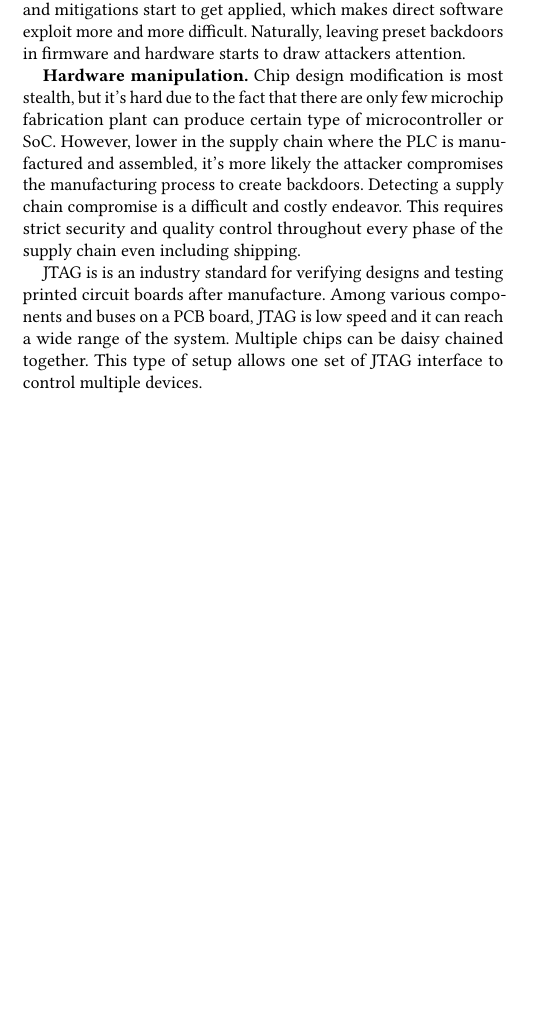
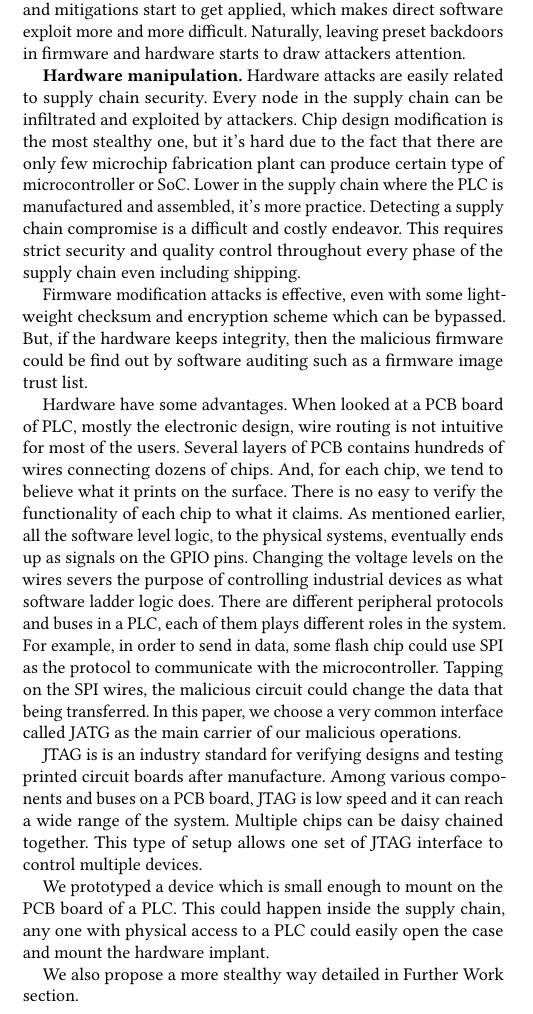
Before and after one commit to whensungoesdown/PLC-HW-Implant, a LaTeX paper (main.tex, which reads sources/background.tex): part of one column of page 2 of 2 before the commit and part of one column of page 2 of 3 after it, cut so that both start at the same text, the shorter picture padded with empty space. Compiled offline with pdfLaTeX.

Commit message:
background

```diff
--- a/sources/background.tex
+++ b/sources/background.tex
@@ -32,7 +32,14 @@ In general, to compromise an industrial control system, attacks could been categ
 \textbf{Software Exploitation.} Many attacking surfaces exist in this category. In the past, due to the lack of security measure, attackers can connect to PLC and use the existing mechanism to load a new ladder logic or module to run, \textcolor{red}{cite simens}. Or, there are many network faced services such as CAN bus or a web portal may potentially have vulnerability in their implementation. By exploiting the vulnerabilities, attackers could first win part of the PLC and then further gain control of the real-time microcontroller which directly controls the physical industrial devices \textcolor{red}{cite simens}. These type of attack is straight forward and effective. But the problem is that direct network access is required. Network isolation is a common practice in vital industrial systems. It's still possible to make a successful attack, for instance, the infamous Stuxnet. The Stuxnet virus used several 0day exploits and had a  penetration plan, and it actually took years to spread a virus and finally located the target network. On the other hand, many research focus on this and mitigations start to get applied, which makes direct software exploit more and more difficult. Naturally, leaving preset backdoors in firmware and hardware starts to draw attackers attention.
 
 
-\textbf{Hardware manipulation.} Chip design modification is most stealth, but it's hard due to the fact that there are only few microchip fabrication plant can produce certain type of microcontroller or SoC. However, lower in the supply chain where the PLC is manufactured and assembled, it's more likely the attacker compromises the manufacturing process to create backdoors. Detecting a supply chain compromise is a difficult and costly endeavor. This requires strict security and quality control throughout every phase of the supply chain even including shipping.
+\textbf{Hardware manipulation.} Hardware attacks are easily related to supply chain security. Every node in the supply chain can be infiltrated and exploited by attackers. Chip design modification is the most stealthy one, but it's hard due to the fact that there are only few microchip fabrication plant can produce certain type of microcontroller or SoC. Lower in the supply chain where the PLC is manufactured and assembled, it's more practice. Detecting a supply chain compromise is a difficult and costly endeavor. This requires strict security and quality control throughout every phase of the supply chain even including shipping.
 
+Firmware modification attacks is effective, even with some lightweight checksum and encryption scheme which can be bypassed. But, if the hardware keeps integrity, then the malicious firmware could be find out by software auditing such as a firmware image trust list.
+
+Hardware have some advantages. When looked at a PCB board of PLC, mostly the electronic design, wire routing is not intuitive for most of the users. Several layers of PCB contains hundreds of wires connecting dozens of chips. And, for each chip, we tend to believe what it prints on the surface. There is no easy to verify the functionality of each chip to what it claims. As mentioned earlier, all the software level logic, to the physical systems, eventually ends up as signals on the GPIO pins. Changing the voltage levels on the wires severs the purpose of controlling industrial devices as what software ladder logic does. There are different peripheral protocols and buses in a PLC, each of them plays different roles in the system. For example, in order to send in data, some flash chip could use SPI as the protocol to communicate with the microcontroller. Tapping on the SPI wires, the malicious circuit could change the data that being transferred. In this paper, we choose a very common interface called JATG as the main carrier of our malicious operations.
 
 JTAG is is an industry standard for verifying designs and testing printed circuit boards after manufacture. Among various components and buses on a PCB board, JTAG is low speed and it can reach a wide range of the system. Multiple chips can be daisy chained together. This type of setup allows one set of JTAG interface to control multiple devices.
+
+We prototyped a device which is small enough to mount on the PCB board of a PLC. This could happen inside the supply chain, any one with physical access to a PLC could easily open the case and mount the hardware implant.
+
+We also propose a more stealthy way detailed in Further Work section.
```
